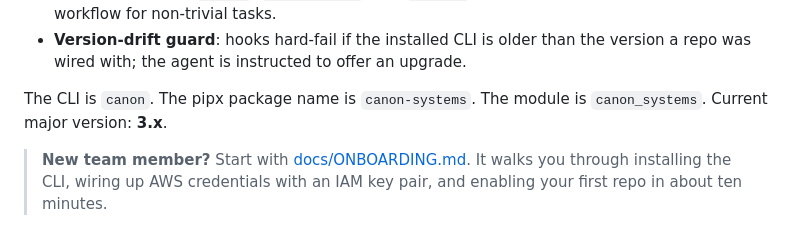
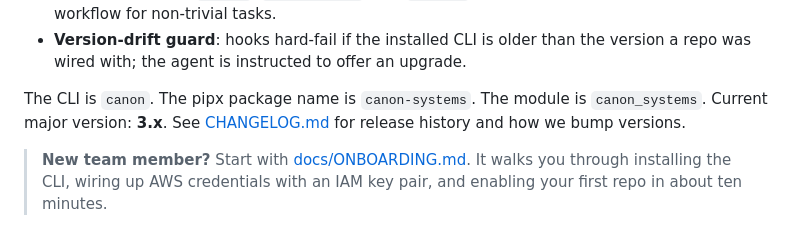
Before and after one commit to CanonSystems/canon-systems, a Markdown page: README.md, the part around the change. Drawn GitHub-style.

Commit message:
Add CHANGELOG.md (Keep a Changelog) + README link
Tracks releases 0.2.0 → 3.0.0 → 3.0.1 and documents how to bump versions
with [Unreleased] workflow.

Made-with: Cursor

```diff
--- a/README.md
+++ b/README.md
@@ -19,7 +19,8 @@ What ships in one install:
   offer an upgrade.
 
 The CLI is `canon`. The pipx package name is `canon-systems`. The module
-is `canon_systems`. Current major version: **3.x**.
+is `canon_systems`. Current major version: **3.x**. See
+[CHANGELOG.md](CHANGELOG.md) for release history and how we bump versions.
 
 > **New team member?** Start with [docs/ONBOARDING.md](docs/ONBOARDING.md).
 > It walks you through installing the CLI, wiring up AWS credentials with
```
Also changed, not shown: CHANGELOG.md (added, +112 -0 lines).
